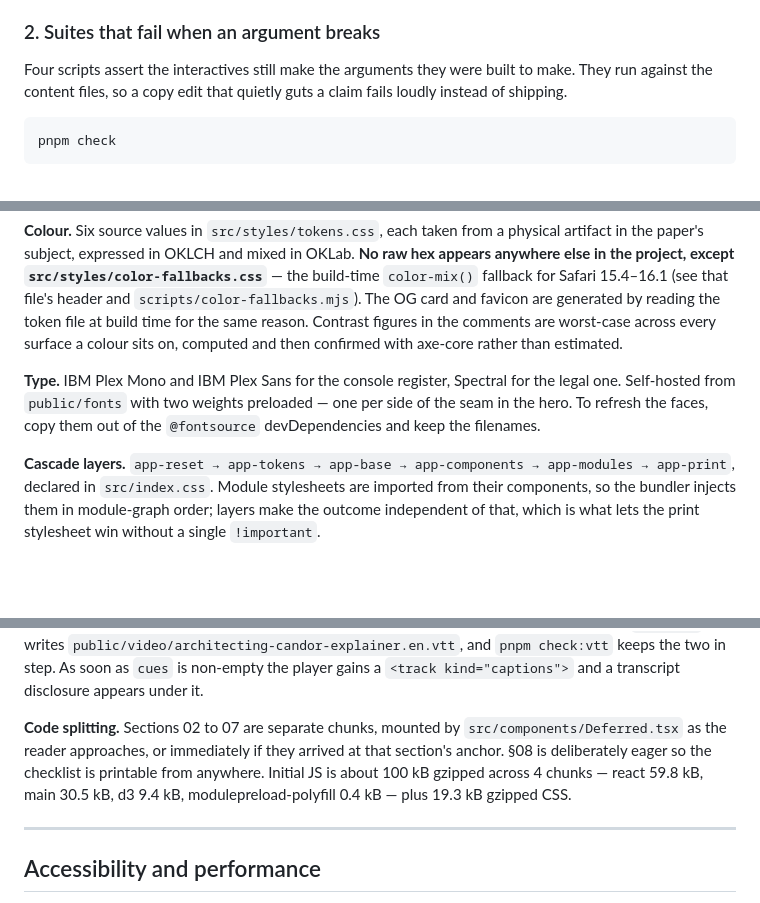
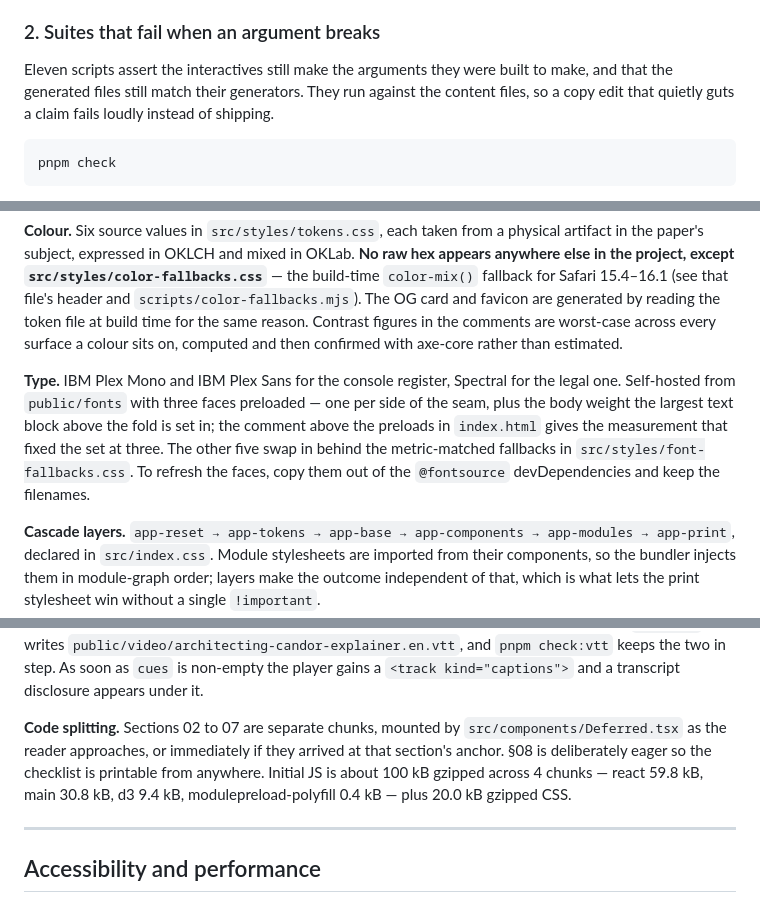
Before and after one commit to Bekhzod-Alikhanov/architecting-candor-explainer, a Markdown page: README.md, 3 parts joined by grey strips. Rendered like a GitHub page; blank space fills up the shorter version.

````diff
--- a/README.md
+++ b/README.md
@@ -42,7 +42,7 @@ The site can only be linked from the paper if every claim on it survives scrutin
 
 ### 2. Suites that fail when an argument breaks
 
-Four scripts assert the interactives still make the arguments they were built to make. They run against the content files, so a copy edit that quietly guts a claim fails loudly instead of shipping.
+Eleven scripts assert the interactives still make the arguments they were built to make, and that the generated files still match their generators. They run against the content files, so a copy edit that quietly guts a claim fails loudly instead of shipping.
 
 ```bash
 pnpm check
@@ -132,7 +148,7 @@ docs/           reference-audit.md, design-plan.md
 
 **Colour.** Six source values in `src/styles/tokens.css`, each taken from a physical artifact in the paper's subject, expressed in OKLCH and mixed in OKLab. **No raw hex appears anywhere else in the project, except `src/styles/color-fallbacks.css`** — the build-time `color-mix()` fallback for Safari 15.4–16.1 (see that file's header and `scripts/color-fallbacks.mjs`). The OG card and favicon are generated by reading the token file at build time for the same reason. Contrast figures in the comments are worst-case across every surface a colour sits on, computed and then confirmed with axe-core rather than estimated.
 
-**Type.** IBM Plex Mono and IBM Plex Sans for the console register, Spectral for the legal one. Self-hosted from `public/fonts` with two weights preloaded — one per side of the seam in the hero. To refresh the faces, copy them out of the `@fontsource` devDependencies and keep the filenames.
+**Type.** IBM Plex Mono and IBM Plex Sans for the console register, Spectral for the legal one. Self-hosted from `public/fonts` with three faces preloaded — one per side of the seam, plus the body weight the largest text block above the fold is set in; the comment above the preloads in `index.html` gives the measurement that fixed the set at three. The other five swap in behind the metric-matched fallbacks in `src/styles/font-fallbacks.css`. To refresh the faces, copy them out of the `@fontsource` devDependencies and keep the filenames.
 
 **Cascade layers.** `app-reset → app-tokens → app-base → app-components → app-modules → app-print`, declared in `src/index.css`. Module stylesheets are imported from their components, so the bundler injects them in module-graph order; layers make the outcome independent of that, which is what lets the print stylesheet win without a single `!important`.
 
@@ -178,7 +196,7 @@ cue, at most 84 characters), `pnpm vtt` writes
 the two in step. As soon as `cues` is non-empty the player gains a
 `<track kind="captions">` and a transcript disclosure appears under it.
 
-**Code splitting.** Sections 02 to 07 are separate chunks, mounted by `src/components/Deferred.tsx` as the reader approaches, or immediately if they arrived at that section's anchor. §08 is deliberately eager so the checklist is printable from anywhere. Initial JS is about 100 kB gzipped across 4 chunks — react 59.8 kB, main 30.5 kB, d3 9.4 kB, modulepreload-polyfill 0.4 kB — plus 19.3 kB gzipped CSS.
+**Code splitting.** Sections 02 to 07 are separate chunks, mounted by `src/components/Deferred.tsx` as the reader approaches, or immediately if they arrived at that section's anchor. §08 is deliberately eager so the checklist is printable from anywhere. Initial JS is about 100 kB gzipped across 4 chunks — react 59.8 kB, main 30.8 kB, d3 9.4 kB, modulepreload-polyfill 0.4 kB — plus 20.0 kB gzipped CSS.
 
 ---
 
````
Also changed, not shown: other parts of README.md (+30 -12 lines).
